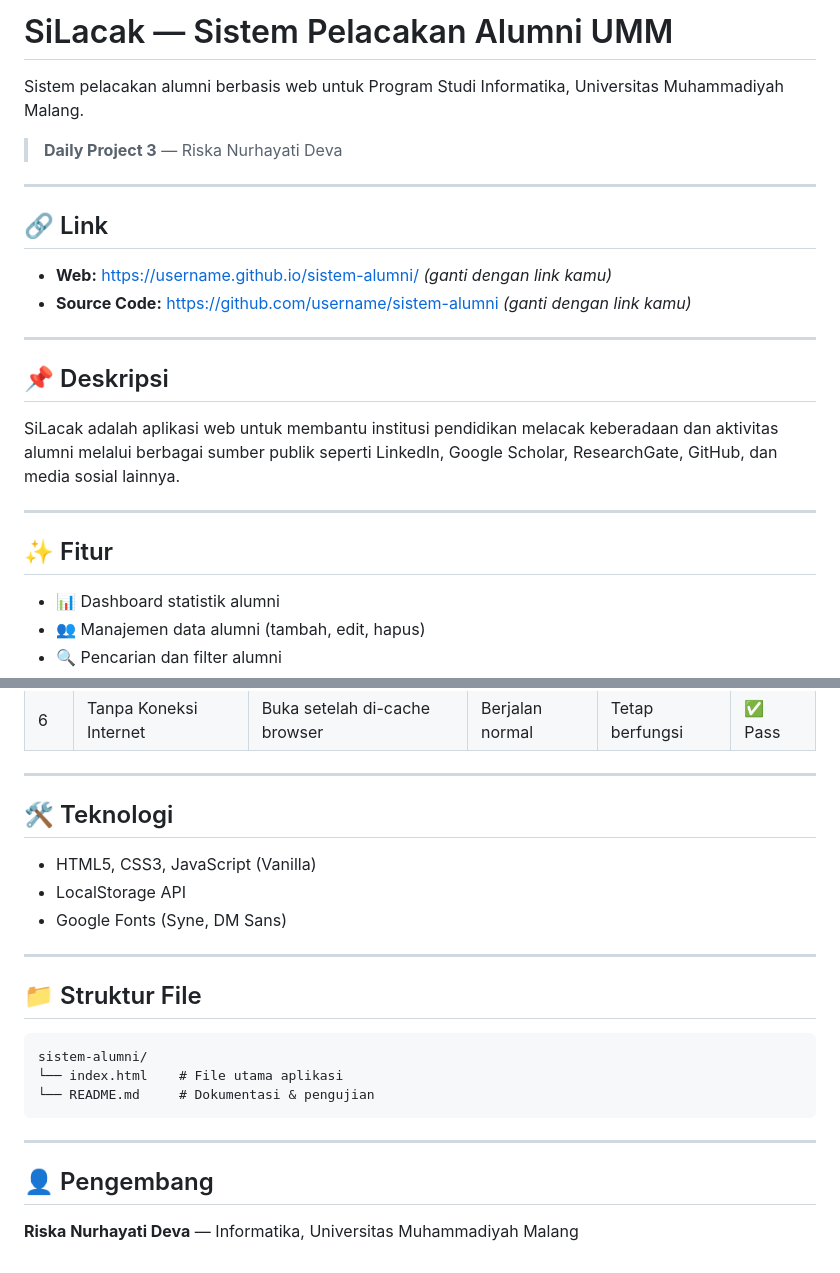
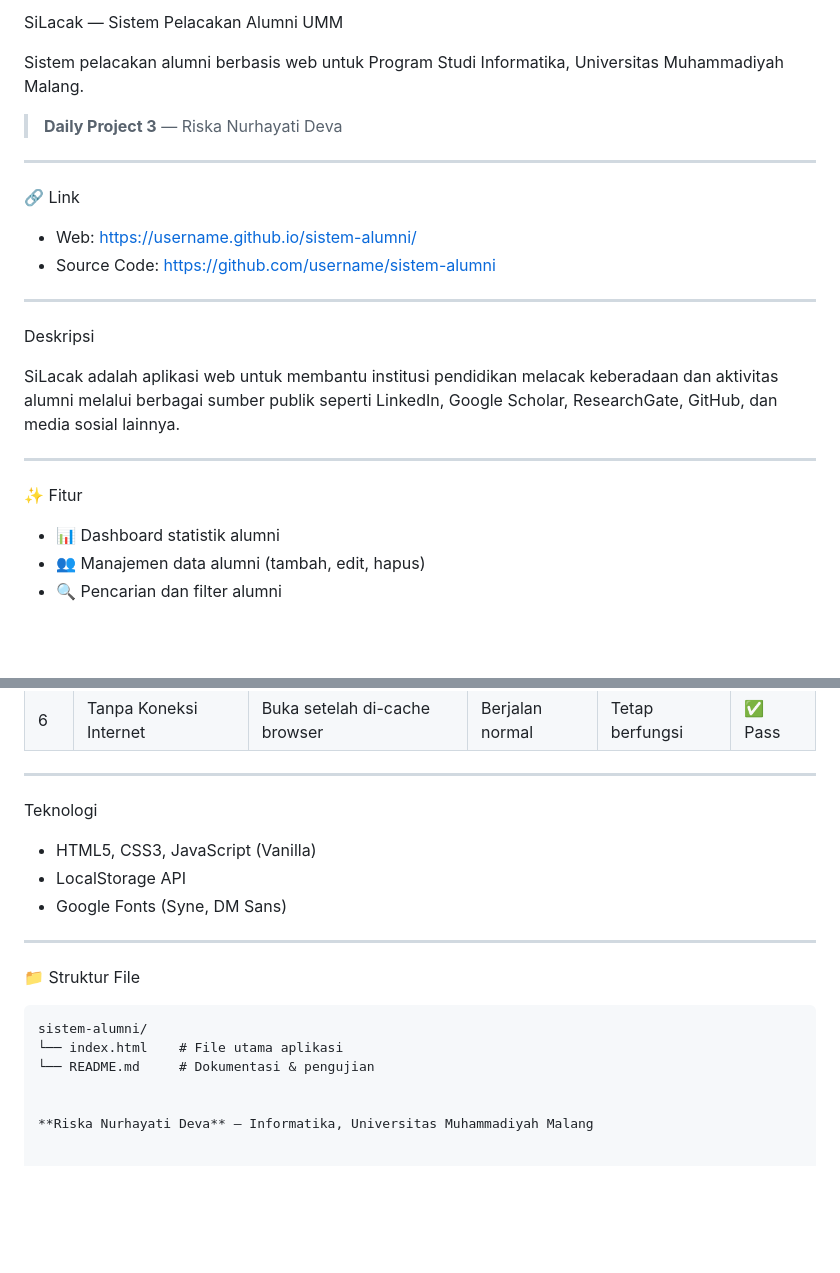
Before and after one commit to riskadeva/Sistem-Alumni, a Markdown page: README.md, 2 parts joined by grey strips. Drawn GitHub-style; blank space fills up the shorter version.

````diff
--- a/README.md
+++ b/README.md
@@ -1,25 +1,24 @@
-# SiLacak — Sistem Pelacakan Alumni UMM
+SiLacak — Sistem Pelacakan Alumni UMM
 
 Sistem pelacakan alumni berbasis web untuk Program Studi Informatika, Universitas Muhammadiyah Malang.
 
 > **Daily Project 3** — Riska Nurhayati Deva
 
 ---
+🔗 Link
 
-## 🔗 Link
-
-- **Web:** [https://username.github.io/sistem-alumni/](https://username.github.io/sistem-alumni/) *(ganti dengan link kamu)*
-- **Source Code:** [https://github.com/username/sistem-alumni](https://github.com/username/sistem-alumni) *(ganti dengan link kamu)*
+- Web: [https://username.github.io/sistem-alumni/](https://riskadeva.github.io/Sistem-Alumni/)
+- Source Code: [https://github.com/username/sistem-alumni](https://riskadeva.github.io/Sistem-Alumni/)
 
 ---
 
-## 📌 Deskripsi
+Deskripsi
 
 SiLacak adalah aplikasi web untuk membantu institusi pendidikan melacak keberadaan dan aktivitas alumni melalui berbagai sumber publik seperti LinkedIn, Google Scholar, ResearchGate, GitHub, dan media sosial lainnya.
 
 ---
 
-## ✨ Fitur
+✨ Fitur
 
 - 📊 Dashboard statistik alumni
 - 👥 Manajemen data alumni (tambah, edit, hapus)
@@ -90,7 +89,7 @@ SiLacak adalah aplikasi web untuk membantu institusi pendidikan melacak keberada
 
 ---
 
-## 🛠️ Teknologi
+ Teknologi
 
 - HTML5, CSS3, JavaScript (Vanilla)
 - LocalStorage API
@@ -98,16 +97,12 @@ SiLacak adalah aplikasi web untuk membantu institusi pendidikan melacak keberada
 
 ---
 
-## 📁 Struktur File
+ 📁 Struktur File
 
 ```
 sistem-alumni/
 └── index.html    # File utama aplikasi
 └── README.md     # Dokumentasi & pengujian
-```
 
----
-
-## 👤 Pengembang
 
 **Riska Nurhayati Deva** — Informatika, Universitas Muhammadiyah Malang
````
Also changed, not shown: other parts of README.md (+3 -3 lines).
